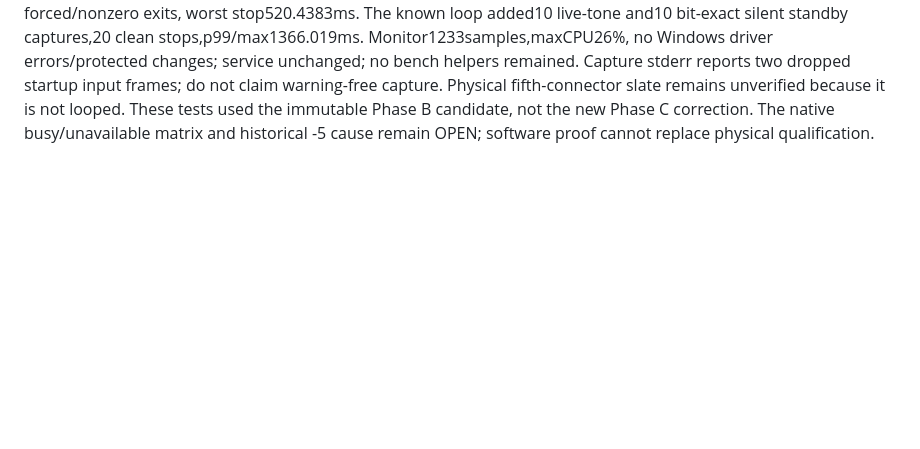
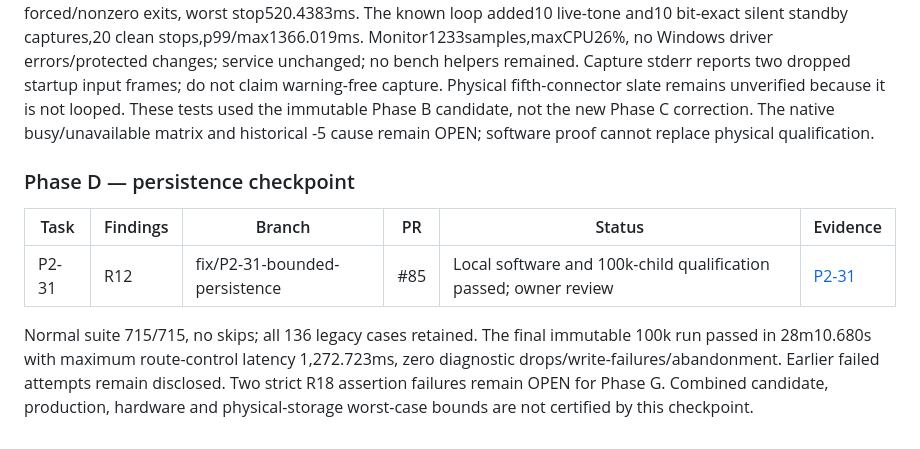
Before and after one commit to abdlmalekluttee/BroadcastRouter, a Markdown page: docs/PHASE2_PROGRESS.md, the part around the change. Rendered like a GitHub page; blank space fills up the shorter version.

```diff
--- a/docs/PHASE2_PROGRESS.md
+++ b/docs/PHASE2_PROGRESS.md
@@ -216,3 +216,16 @@ warning-free capture. Physical fifth-connector slate remains unverified because
 it is not looped. These tests used the immutable Phase B candidate, not the new
 Phase C correction. The native busy/unavailable matrix and historical -5 cause
 remain OPEN; software proof cannot replace physical qualification.
+
+### Phase D — persistence checkpoint
+
+| Task | Findings | Branch | PR | Status | Evidence |
+| --- | --- | --- | --- | --- | --- |
+| P2-31 | R12 | fix/P2-31-bounded-persistence | #85 | Local software and 100k-child qualification passed; owner review | [P2-31](phase2/P2-31.md) |
+
+Normal suite 715/715, no skips; all 136 legacy cases retained. The final immutable
+100k run passed in 28m10.680s with maximum route-control latency 1,272.723ms,
+zero diagnostic drops/write-failures/abandonment. Earlier failed attempts remain
+disclosed. Two strict R18 assertion failures remain OPEN for Phase G. Combined
+candidate, production, hardware and physical-storage worst-case bounds are not
+certified by this checkpoint.
```
Also changed, not shown: docs/phase2/P2-31.md (+20 -5 lines).
